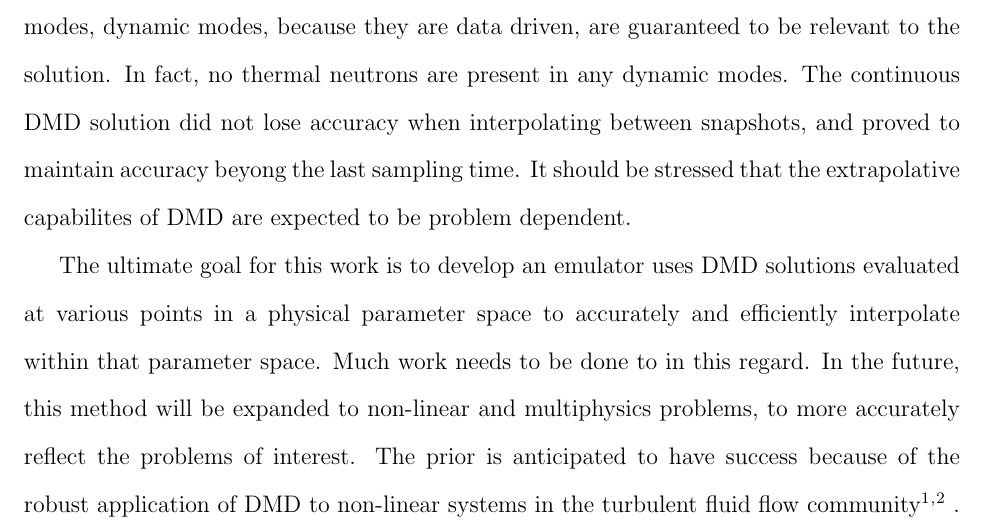
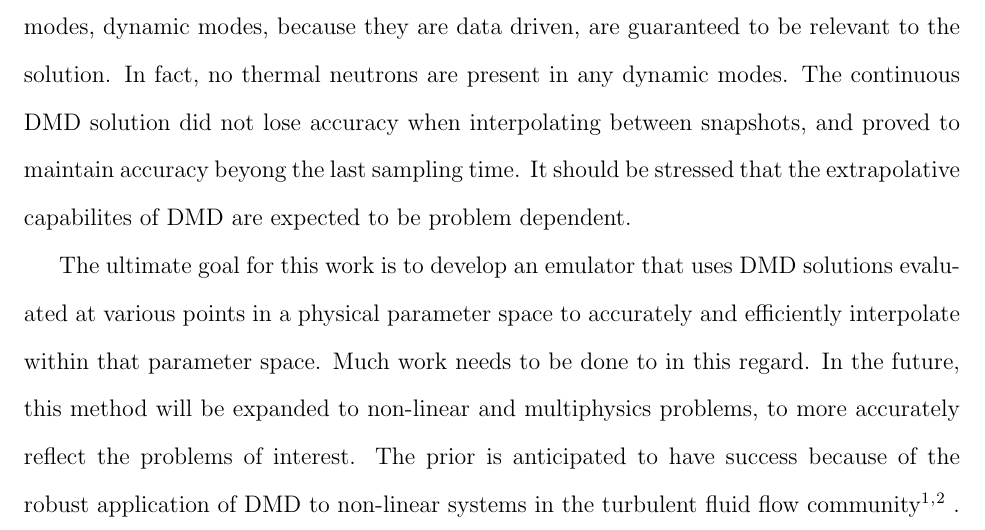
Before and after one commit to jemorel/DMD-paper, a LaTeX paper (DMD_neutronics.tex): part of page 26 of 27, cut so that both start at the same text. Compiled offline with pdfLaTeX.

Commit message:
New conclusion edits.

```diff
--- a/DMD_neutronics.tex
+++ b/DMD_neutronics.tex
@@ -1164,7 +1164,7 @@ The continuous DMD solution did not lose accuracy when interpolating between
 It should be stressed that the extrapolative capabilites of DMD are expected to
 	be problem dependent.
 
-The ultimate goal for this work is to develop an emulator uses DMD solutions
+The ultimate goal for this work is to develop an emulator that uses DMD solutions
 	evaluated at various points in a physical parameter space to accurately and
 	efficiently interpolate within that parameter space.
 Much work needs to be done to in this regard.
```
